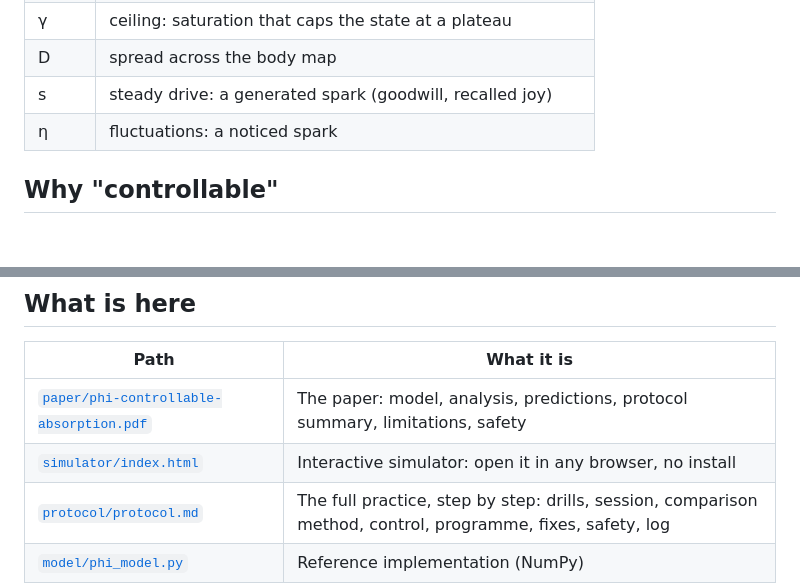
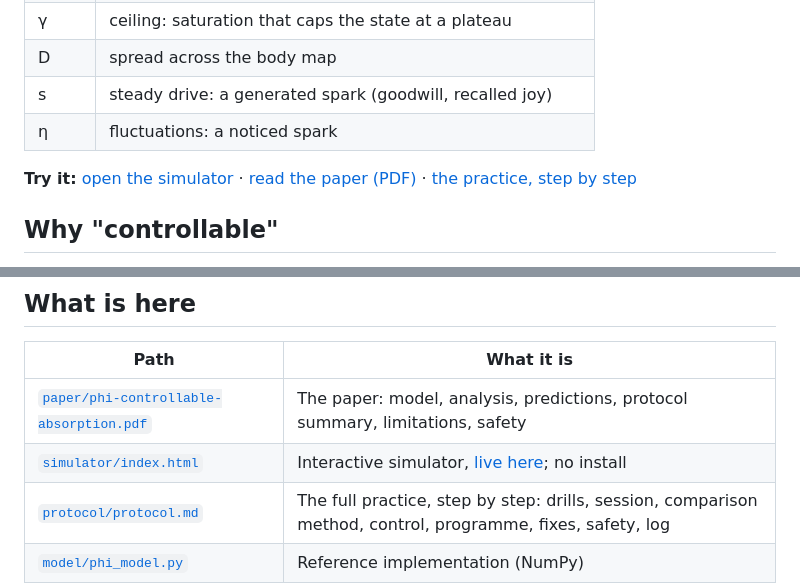
Before and after one commit to zODAX2/phi-meditation-model, a Markdown page: README.md, 2 parts joined by grey strips. Rendered like a GitHub page; blank space fills up the shorter version.

Commit message:
Add live simulator link to the README
Co-Authored-By: Claude Opus 5.5 <noreply@anthropic.com>

```diff
--- a/README.md
+++ b/README.md
@@ -19,6 +19,8 @@
 | s | steady drive: a generated spark (goodwill, recalled joy) |
 | η | fluctuations: a noticed spark |
 
+**Try it:** [open the simulator](https://zodax2.github.io/phi-meditation-model/simulator/) · [read the paper (PDF)](paper/phi-controllable-absorption.pdf) · [the practice, step by step](protocol/protocol.md)
+
 ## Why "controllable"
 
 With r = αI − β, the model has a window −κ²/4γ < r < 0 in which rest and the absorbed state coexist. Inside it:
@@ -36,7 +38,7 @@ Because of this hysteresis, the same settings can hold either rest or the absorb
 | Path | What it is |
 | --- | --- |
 | [`paper/phi-controllable-absorption.pdf`](paper/phi-controllable-absorption.pdf) | The paper: model, analysis, predictions, protocol summary, limitations, safety |
-| [`simulator/index.html`](simulator/index.html) | Interactive simulator: open it in any browser, no install |
+| [`simulator/index.html`](simulator/index.html) | Interactive simulator, [live here](https://zodax2.github.io/phi-meditation-model/simulator/); no install |
 | [`protocol/protocol.md`](protocol/protocol.md) | The full practice, step by step: drills, session, comparison method, control, programme, fixes, safety, log |
 | [`model/phi_model.py`](model/phi_model.py) | Reference implementation (NumPy) |
 | [`model/make_figures.py`](model/make_figures.py) | Regenerates every figure and number in the paper |
```
